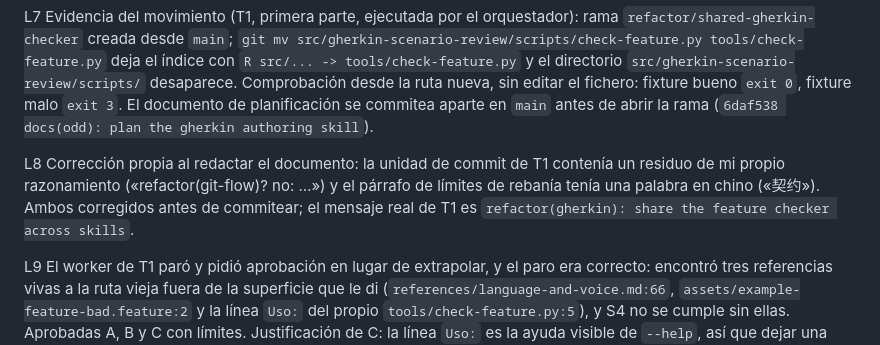
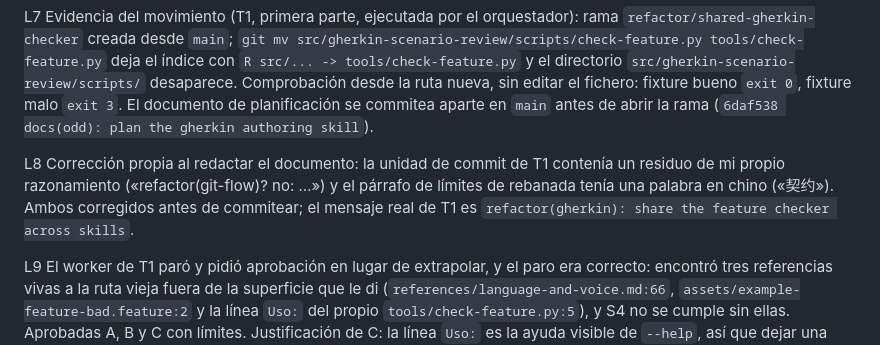
Before and after one commit to fred66sp/SKILLS-AGP, a Markdown page: odd/tasks/gherkin-scenario-authoring.md, the part around the change. GitHub-like rendering.

```diff
--- a/odd/tasks/gherkin-scenario-authoring.md
+++ b/odd/tasks/gherkin-scenario-authoring.md
@@ -65,7 +65,7 @@ L6 Decisión de interpretación: el alcance elegido no incluye la automatizació
 
 L7 Evidencia del movimiento (T1, primera parte, ejecutada por el orquestador): rama `refactor/shared-gherkin-checker` creada desde `main`; `git mv src/gherkin-scenario-review/scripts/check-feature.py tools/check-feature.py` deja el índice con `R src/... -> tools/check-feature.py` y el directorio `src/gherkin-scenario-review/scripts/` desaparece. Comprobación desde la ruta nueva, sin editar el fichero: fixture bueno `exit 0`, fixture malo `exit 3`. El documento de planificación se commitea aparte en `main` antes de abrir la rama (`6daf538 docs(odd): plan the gherkin authoring skill`).
 
-L8 Corrección propia al redactar el documento: la unidad de commit de T1 contenía un residuo de mi propio razonamiento («refactor(git-flow)? no: …») y el párrafo de límites de rebanía tenía una palabra en chino («契约»). Ambos corregidos antes de commitear; el mensaje real de T1 es `refactor(gherkin): share the feature checker across skills`.
+L8 Corrección propia al redactar el documento: la unidad de commit de T1 contenía un residuo de mi propio razonamiento («refactor(git-flow)? no: …») y el párrafo de límites de rebanada tenía una palabra en chino («契约»). Ambos corregidos antes de commitear; el mensaje real de T1 es `refactor(gherkin): share the feature checker across skills`.
 
 L9 El worker de T1 paró y pidió aprobación en lugar de extrapolar, y el paro era correcto: encontró tres referencias vivas a la ruta vieja fuera de la superficie que le di (`references/language-and-voice.md:66`, `assets/example-feature-bad.feature:2` y la línea `Uso:` del propio `tools/check-feature.py:5`), y S4 no se cumple sin ellas. Aprobadas A, B y C con límites. Justificación de C: la línea `Uso:` es la ayuda visible de `--help`, así que dejar una ruta inexistente ahí es justo el tipo de referencia viva que S4 prohíbe; se permite cambiar solo esa línea del docstring, sin tocar lógica, umbrales ni mensajes de hallazgos, y se exige reejecutar los dos fixtures (deben seguir dando 0 y 3) más la salida literal de `--help`. Añadido a la superficie: las dos rutas de A y B.
 
```
Also changed, not shown: odd/tasks/gherkin-scenario-review.md (+6 -4 lines).
